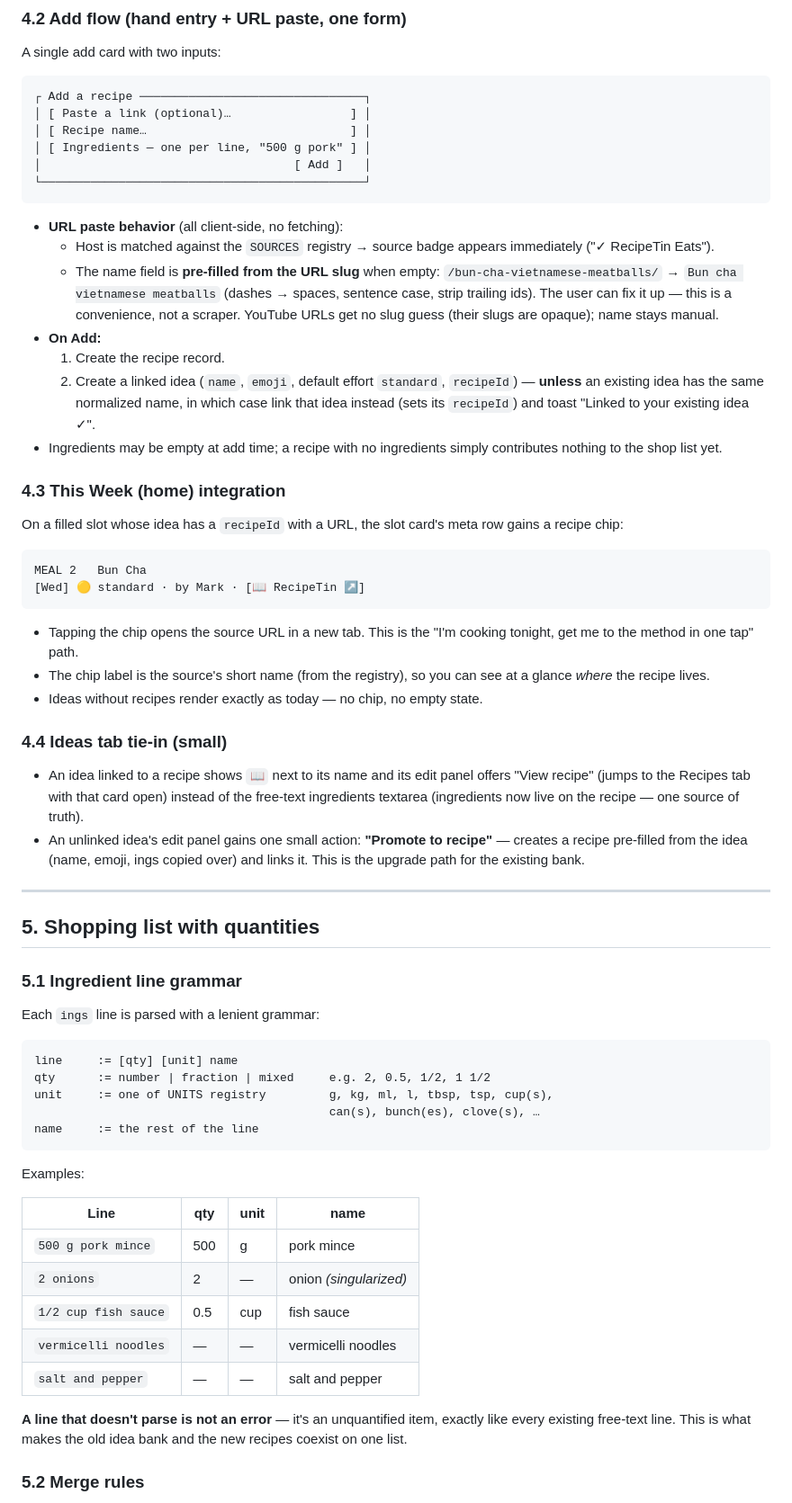
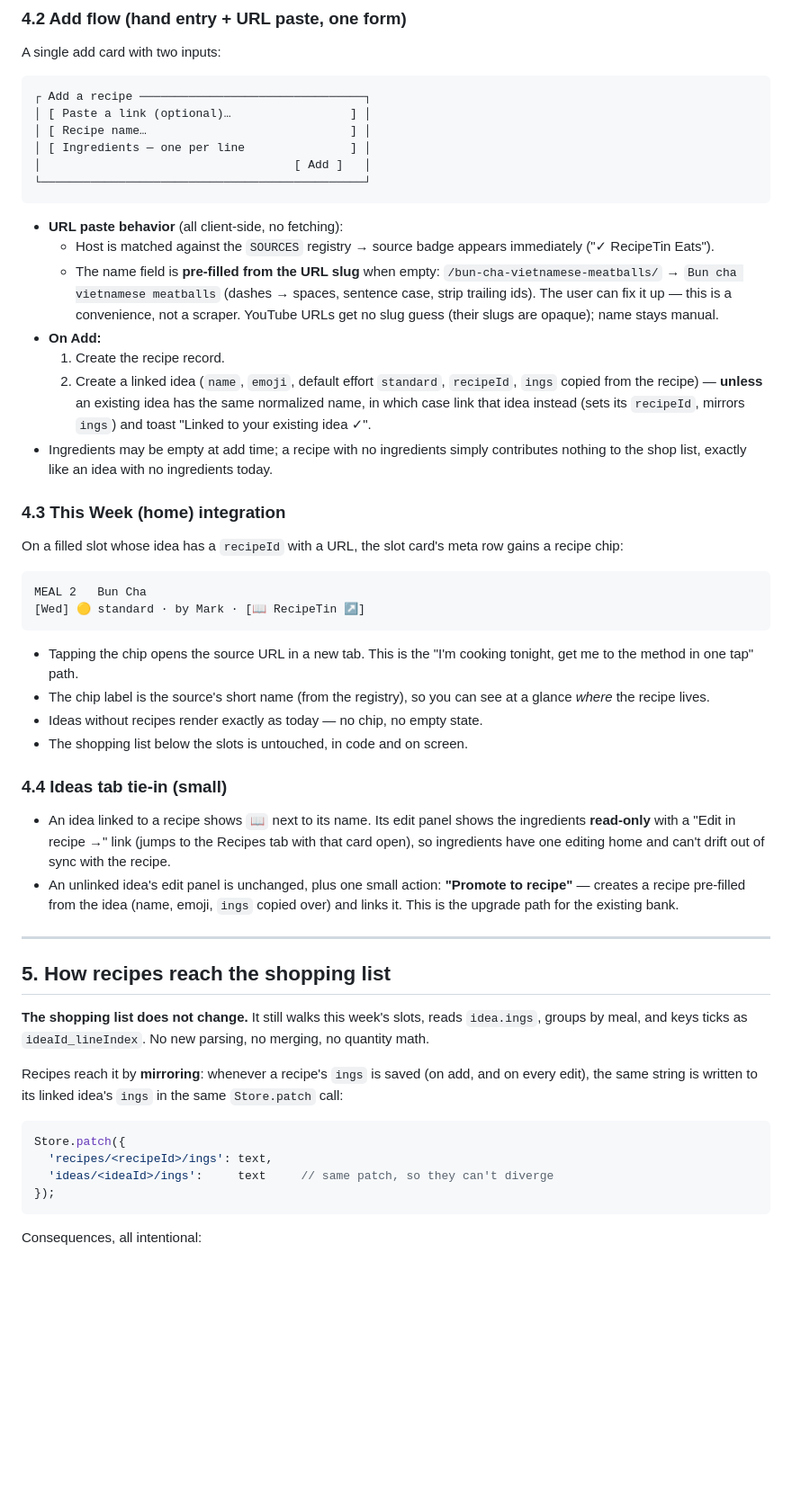
Before and after one commit to marktran4/dinner-wheel, a Markdown page: docs/recipe-library-spec.md, the part around one of its changes. Shown at 90% size. GitHub-like rendering; blank space fills up the shorter version.

````diff
--- a/docs/recipe-library-spec.md
+++ b/docs/recipe-library-spec.md
@@ -164,7 +162,7 @@ A single add card with two inputs:
 ┌ Add a recipe ────────────────────────────────┐
 │ [ Paste a link (optional)…                 ] │
 │ [ Recipe name…                             ] │
-│ [ Ingredients — one per line, "500 g pork" ] │
+│ [ Ingredients — one per line               ] │
 │                                    [ Add ]   │
 └──────────────────────────────────────────────┘
 ```
@@ -180,11 +178,13 @@ A single add card with two inputs:
 - **On Add:**
   1. Create the recipe record.
   2. Create a linked idea (`name`, `emoji`, default effort `standard`,
-     `recipeId`) — **unless** an existing idea has the same normalized
-     name, in which case link that idea instead (sets its `recipeId`) and
-     toast "Linked to your existing idea ✓".
+     `recipeId`, `ings` copied from the recipe) — **unless** an existing
+     idea has the same normalized name, in which case link that idea
+     instead (sets its `recipeId`, mirrors `ings`) and toast "Linked to
+     your existing idea ✓".
 - Ingredients may be empty at add time; a recipe with no ingredients simply
-  contributes nothing to the shop list yet.
+  contributes nothing to the shop list, exactly like an idea with no
+  ingredients today.
 
 ### 4.3 This Week (home) integration
 
@@ -201,47 +201,37 @@ MEAL 2   Bun Cha
 - The chip label is the source's short name (from the registry), so you
   can see at a glance *where* the recipe lives.
 - Ideas without recipes render exactly as today — no chip, no empty state.
+- The shopping list below the slots is untouched, in code and on screen.
 
 ### 4.4 Ideas tab tie-in (small)
 
-- An idea linked to a recipe shows `📖` next to its name and its edit panel
-  offers "View recipe" (jumps to the Recipes tab with that card open)
-  instead of the free-text ingredients textarea (ingredients now live on
-  the recipe — one source of truth).
-- An unlinked idea's edit panel gains one small action: **"Promote to
-  recipe"** — creates a recipe pre-filled from the idea (name, emoji,
-  ings copied over) and links it. This is the upgrade path for the
-  existing bank.
+- An idea linked to a recipe shows `📖` next to its name. Its edit panel
+  shows the ingredients **read-only** with a "Edit in recipe →" link
+  (jumps to the Recipes tab with that card open), so ingredients have one
+  editing home and can't drift out of sync with the recipe.
+- An unlinked idea's edit panel is unchanged, plus one small action:
+  **"Promote to recipe"** — creates a recipe pre-filled from the idea
+  (name, emoji, `ings` copied over) and links it. This is the upgrade path
+  for the existing bank.
 
 ---
 
-## 5. Shopping list with quantities
+## 5. How recipes reach the shopping list
 
-### 5.1 Ingredient line grammar
+**The shopping list does not change.** It still walks this week's slots,
+reads `idea.ings`, groups by meal, and keys ticks as `ideaId_lineIndex`.
+No new parsing, no merging, no quantity math.
 
-Each `ings` line is parsed with a lenient grammar:
+Recipes reach it by **mirroring**: whenever a recipe's `ings` is saved
+(on add, and on every edit), the same string is written to its linked
+idea's `ings` in the same `Store.patch` call:
 
-```
-line     := [qty] [unit] name
-qty      := number | fraction | mixed     e.g. 2, 0.5, 1/2, 1 1/2
-unit     := one of UNITS registry         g, kg, ml, l, tbsp, tsp, cup(s),
-                                          can(s), bunch(es), clove(s), …
-name     := the rest of the line
+```js
+Store.patch({
+  'recipes/<recipeId>/ings': text,
+  'ideas/<ideaId>/ings':     text     // same patch, so they can't diverge
+});
 ```
 
-Examples:
+Consequences, all intentional:
 
-| Line | qty | unit | name |
-|---|---|---|---|
-| `500 g pork mince` | 500 | g | pork mince |
-| `2 onions` | 2 | — | onion *(singularized)* |
-| `1/2 cup fish sauce` | 0.5 | cup | fish sauce |
-| `vermicelli noodles` | — | — | vermicelli noodles |
-| `salt and pepper` | — | — | salt and pepper |
-
-**A line that doesn't parse is not an error** — it's an unquantified item,
-exactly like every existing free-text line. This is what makes the old idea
-bank and the new recipes coexist on one list.
-
-### 5.2 Merge rules
-
````
Also changed, not shown: other parts of docs/recipe-library-spec.md (+52 -74 lines).
